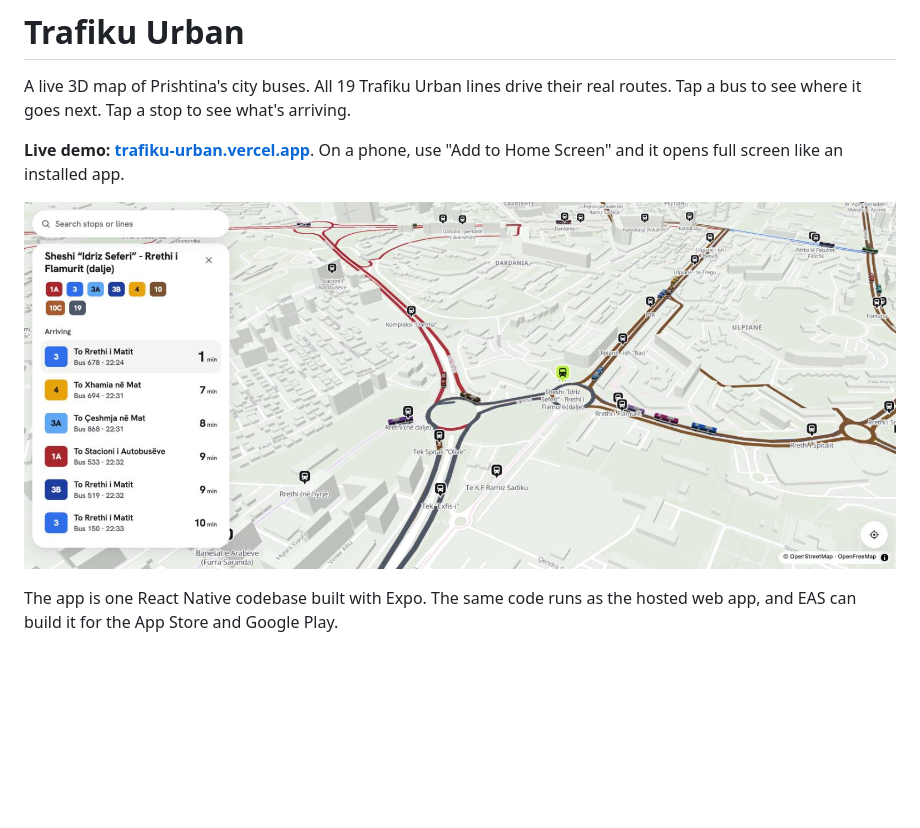
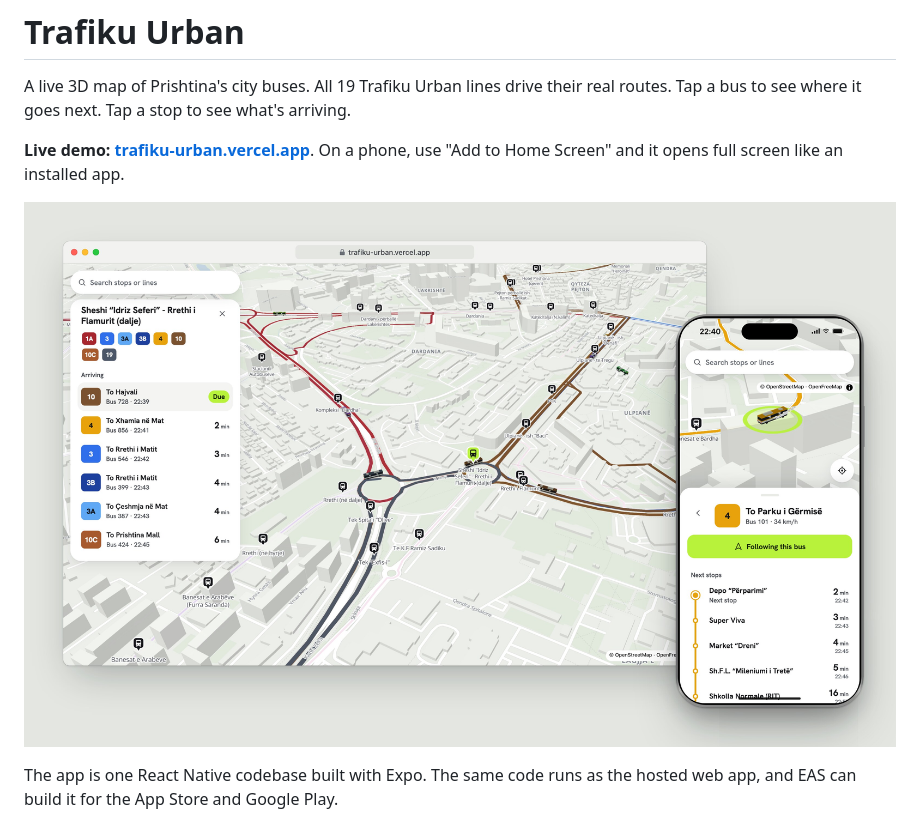
Before and after one commit to alitinart/trafiku-urban, a Markdown page: README.md, the part around one of its changes. Drawn GitHub-style; pictures changed too: docs/cover.jpg (added), docs/desktop.jpg (deleted); blank space fills up the shorter version.

Commit message:
Add device mockup to README

```diff
--- a/README.md
+++ b/README.md
@@ -4,7 +4,7 @@ A live 3D map of Prishtina's city buses. All 19 Trafiku Urban lines drive their
 
 **Live demo: [trafiku-urban.vercel.app](https://trafiku-urban.vercel.app)**. On a phone, use "Add to Home Screen" and it opens full screen like an installed app.
 
-![A stop selected on the 3D map, with arrivals listed in the side panel](docs/desktop.jpg)
+![Trafiku Urban in a desktop browser and on an iPhone, showing stop arrivals and a followed line 4 bus](docs/cover.jpg)
 
 The app is one React Native codebase built with Expo. The same code runs as the hosted web app, and EAS can build it for the App Store and Google Play.
 
```
Also changed, not shown: other parts of README.md (+2 -2 lines).
